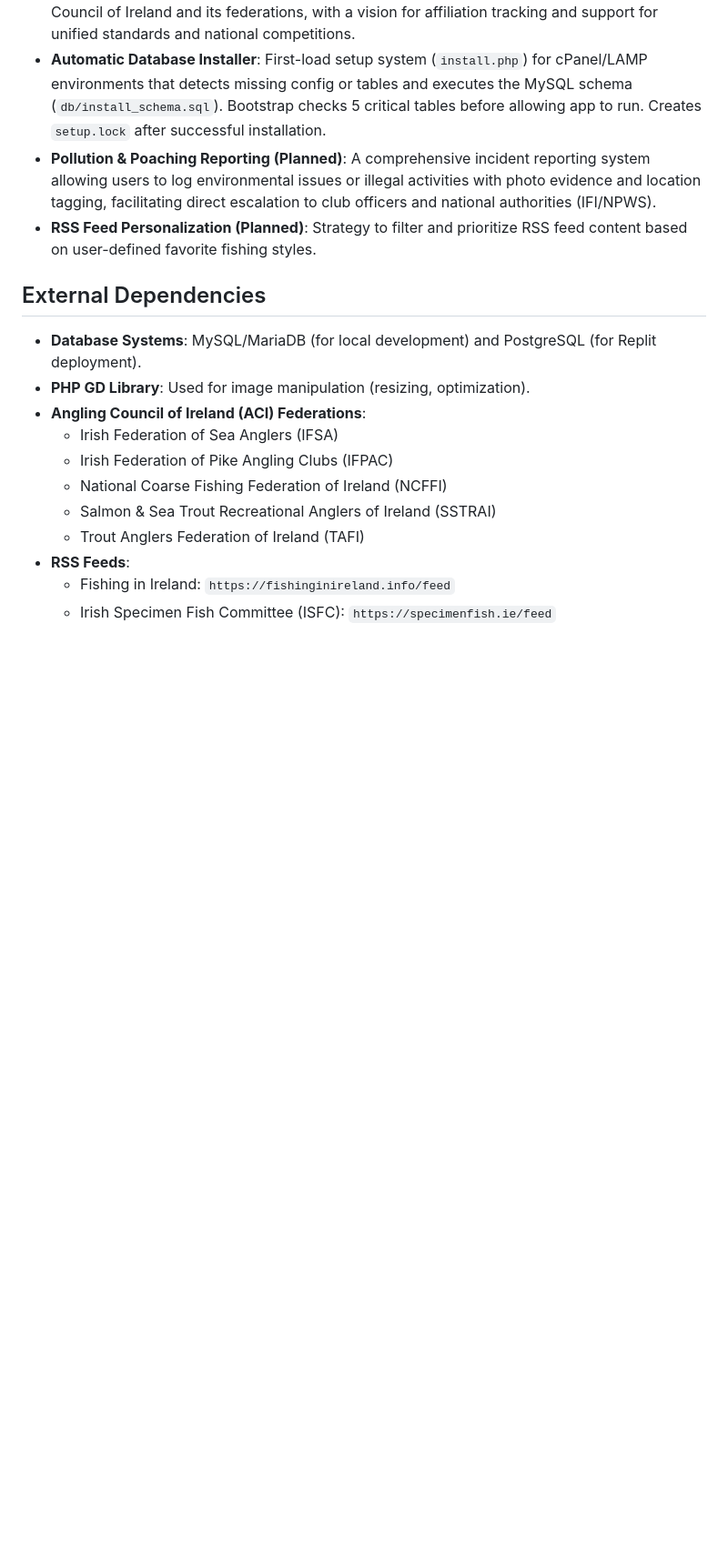
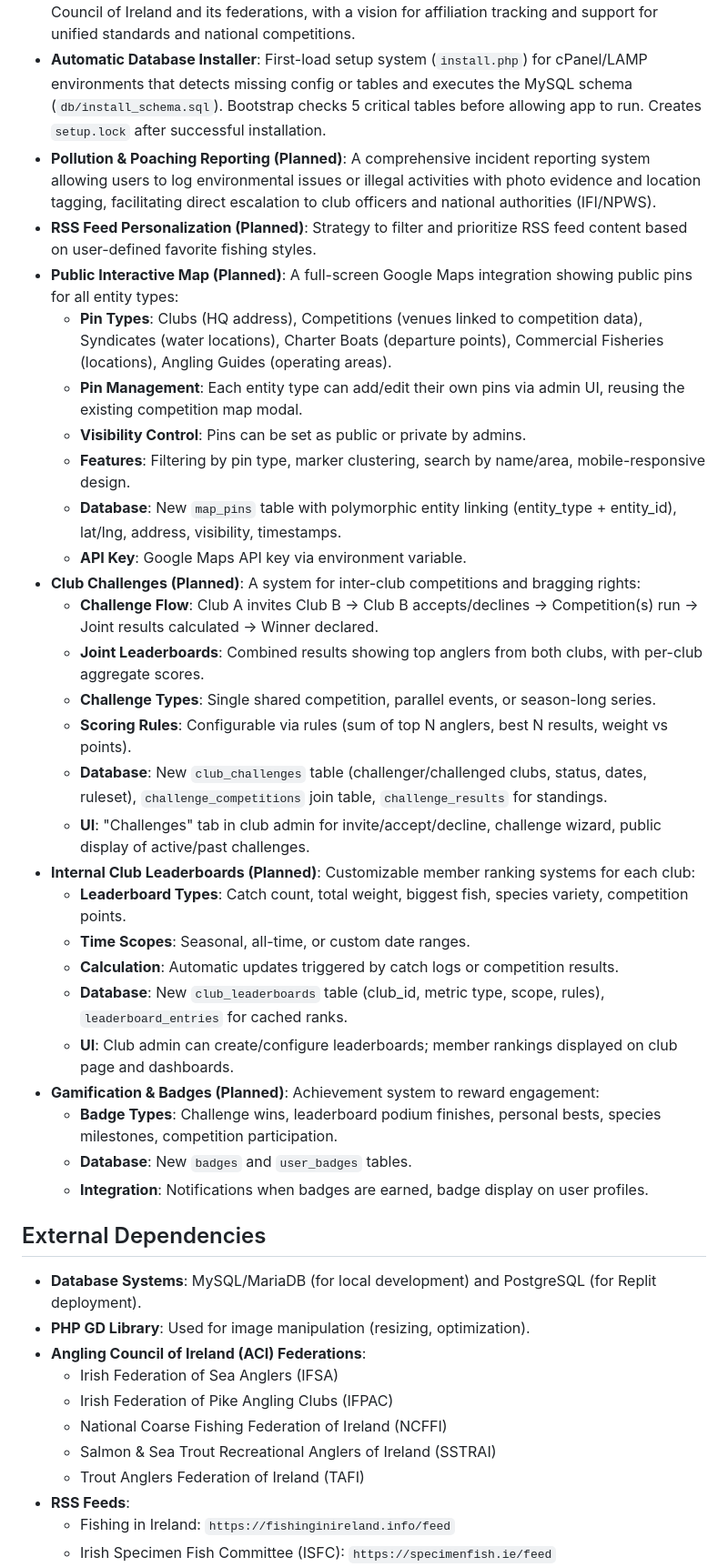
Before and after one commit to Kainitiative/angling-club-manager, a Markdown page: replit.md, the part around the change. Shown at 91% size. Drawn GitHub-style; blank space fills up the shorter version.

Commit message:
Add plans for map, challenges, and leaderboards to documentation
Updates replit.md to include planned features for a public map, club challenges, internal club leaderboards, and gamification.

Replit-Commit-Author: Agent
Replit-Commit-Session-Id: 58adf6aa-5ae2-40fc-87e7-fc4317eb23ae
Replit-Commit-Checkpoint-Type: full_checkpoint
Replit-Commit-Event-Id: 17981a26-92a9-4944-bfa3-a380933961e0
Replit-Commit-Screenshot-Url: https://storage.googleapis.com/screenshot-production-us-central1/6ea58eb3-1b86-4cb1-a121-297f99a7e4e6/58adf6aa-5ae2-40fc-87e7-fc4317eb23ae/PMha3L2
Replit-Helium-Checkpoint-Created: true

```diff
--- a/replit.md
+++ b/replit.md
@@ -43,6 +43,30 @@ The UI/UX prioritizes a polished and responsive experience with subtle animation
 - **Automatic Database Installer**: First-load setup system (`install.php`) for cPanel/LAMP environments that detects missing config or tables and executes the MySQL schema (`db/install_schema.sql`). Bootstrap checks 5 critical tables before allowing app to run. Creates `setup.lock` after successful installation.
 - **Pollution & Poaching Reporting (Planned)**: A comprehensive incident reporting system allowing users to log environmental issues or illegal activities with photo evidence and location tagging, facilitating direct escalation to club officers and national authorities (IFI/NPWS).
 - **RSS Feed Personalization (Planned)**: Strategy to filter and prioritize RSS feed content based on user-defined favorite fishing styles.
+- **Public Interactive Map (Planned)**: A full-screen Google Maps integration showing public pins for all entity types:
+    - **Pin Types**: Clubs (HQ address), Competitions (venues linked to competition data), Syndicates (water locations), Charter Boats (departure points), Commercial Fisheries (locations), Angling Guides (operating areas).
+    - **Pin Management**: Each entity type can add/edit their own pins via admin UI, reusing the existing competition map modal.
+    - **Visibility Control**: Pins can be set as public or private by admins.
+    - **Features**: Filtering by pin type, marker clustering, search by name/area, mobile-responsive design.
+    - **Database**: New `map_pins` table with polymorphic entity linking (entity_type + entity_id), lat/lng, address, visibility, timestamps.
+    - **API Key**: Google Maps API key via environment variable.
+- **Club Challenges (Planned)**: A system for inter-club competitions and bragging rights:
+    - **Challenge Flow**: Club A invites Club B → Club B accepts/declines → Competition(s) run → Joint results calculated → Winner declared.
+    - **Joint Leaderboards**: Combined results showing top anglers from both clubs, with per-club aggregate scores.
+    - **Challenge Types**: Single shared competition, parallel events, or season-long series.
+    - **Scoring Rules**: Configurable via rules (sum of top N anglers, best N results, weight vs points).
+    - **Database**: New `club_challenges` table (challenger/challenged clubs, status, dates, ruleset), `challenge_competitions` join table, `challenge_results` for standings.
+    - **UI**: "Challenges" tab in club admin for invite/accept/decline, challenge wizard, public display of active/past challenges.
+- **Internal Club Leaderboards (Planned)**: Customizable member ranking systems for each club:
+    - **Leaderboard Types**: Catch count, total weight, biggest fish, species variety, competition points.
+    - **Time Scopes**: Seasonal, all-time, or custom date ranges.
+    - **Calculation**: Automatic updates triggered by catch logs or competition results.
+    - **Database**: New `club_leaderboards` table (club_id, metric type, scope, rules), `leaderboard_entries` for cached ranks.
+    - **UI**: Club admin can create/configure leaderboards; member rankings displayed on club page and dashboards.
+- **Gamification & Badges (Planned)**: Achievement system to reward engagement:
+    - **Badge Types**: Challenge wins, leaderboard podium finishes, personal bests, species milestones, competition participation.
+    - **Database**: New `badges` and `user_badges` tables.
+    - **Integration**: Notifications when badges are earned, badge display on user profiles.
 
 ## External Dependencies
 - **Database Systems**: MySQL/MariaDB (for local development) and PostgreSQL (for Replit deployment).
```
